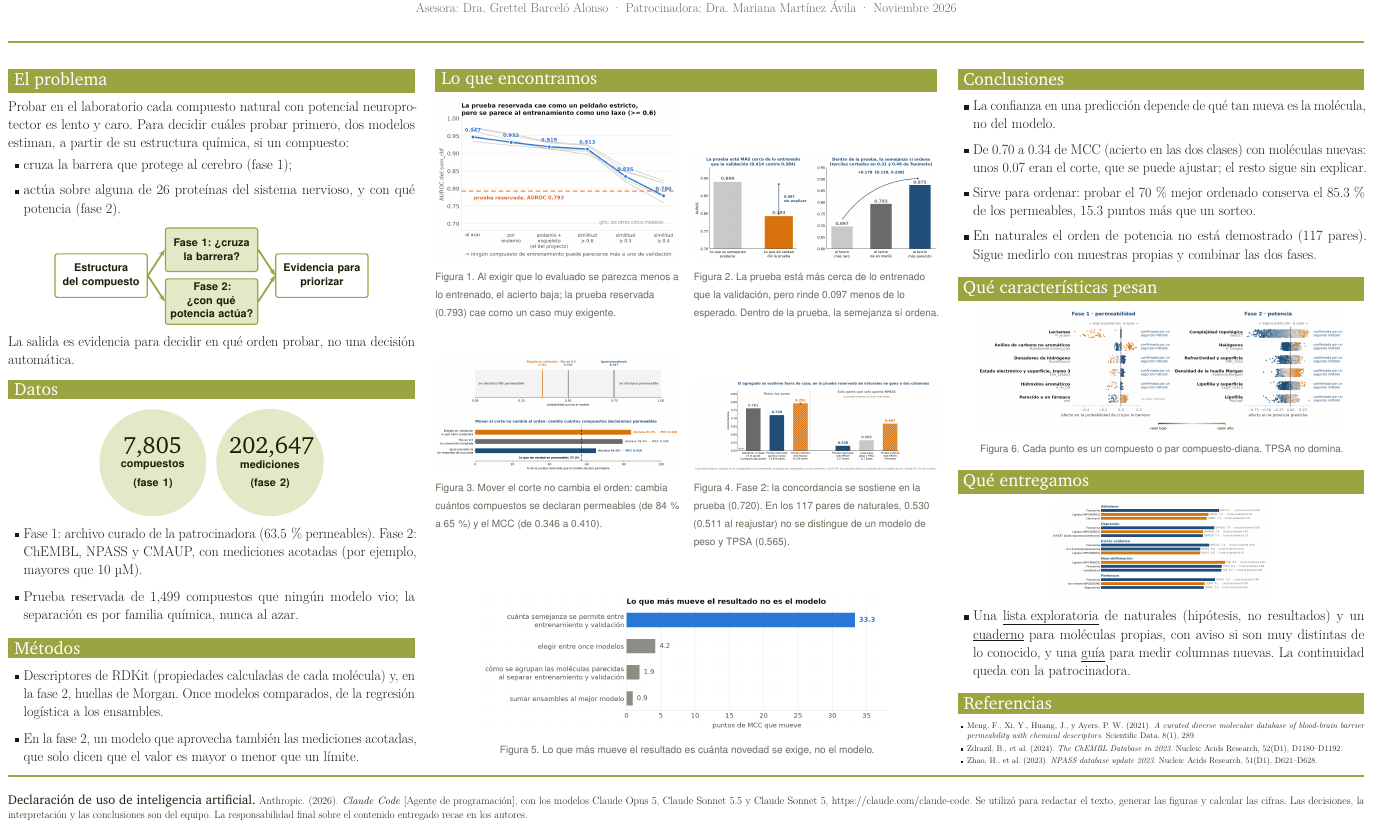
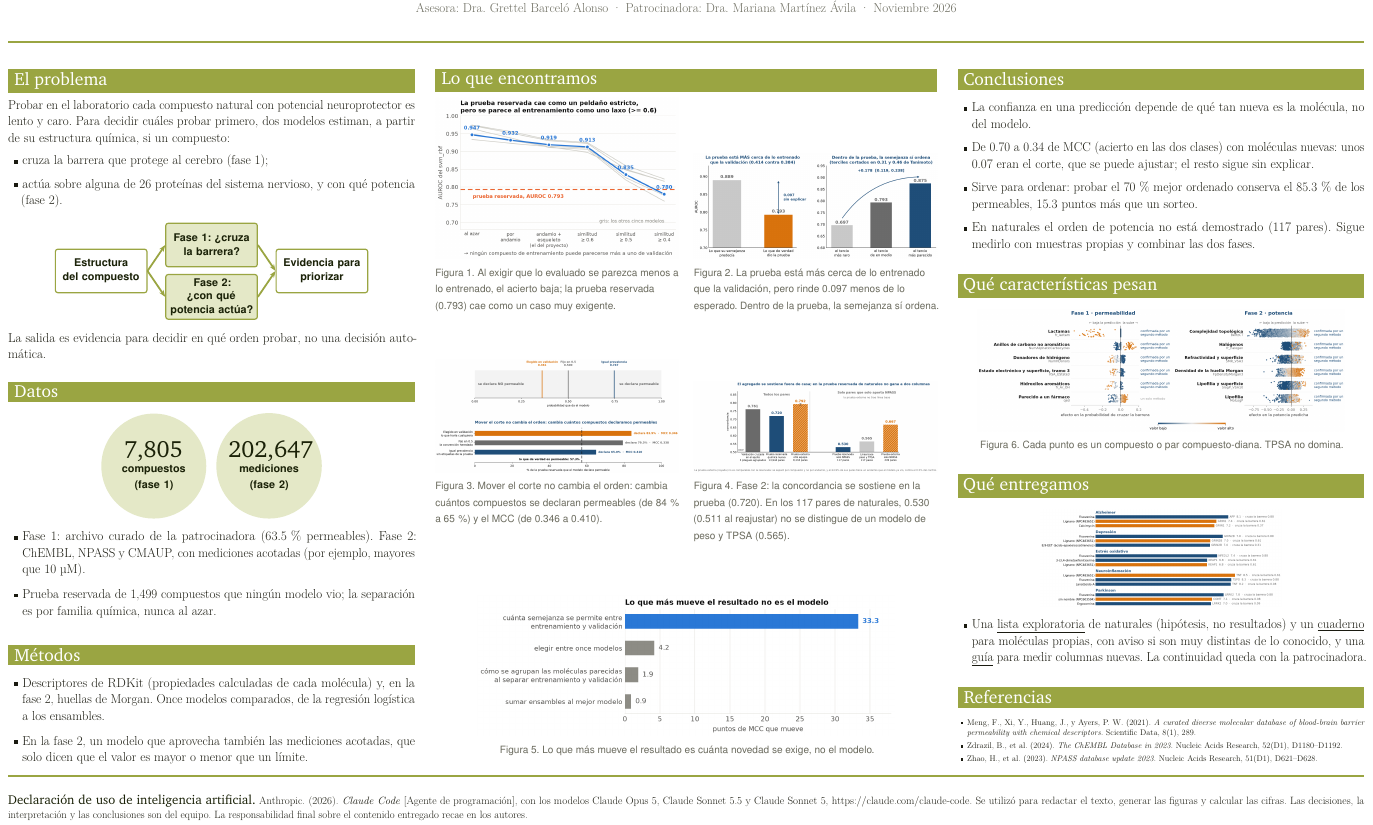
Before and after one commit to AntonioVazquezMartinez/Bioactive-AI, a LaTeX document (docs/reportes/poster/poster.tex): part of the page, cut so that both start at the same text. Compiled offline with pdfLaTeX.

Commit message:
docs: poster con cuerpo de 22 pt y figuras recortadas sin margenes blancos
Co-Authored-By: Claude Sonnet 5.5 <noreply@anthropic.com>

Claude-Session: https://claude.ai/code/session_01DyPs2i9xGPnaS6xvLpLnMf

```diff
--- a/docs/reportes/poster/poster.tex
+++ b/docs/reportes/poster/poster.tex
@@ -73,7 +73,7 @@
 \newcommand{\circulo}[2]{%
   \tikz\node[circle,fill=olivesoft,minimum size=5.6cm,align=center,text width=4.8cm,text=olivedark]{{\serif\fontsize{40}{44}\selectfont #1}\\[2pt]{\sffamily\bfseries\fontsize{19}{23}\selectfont #2}};}
 
-\newcommand{\cuerpo}{\fontsize{24}{31}\selectfont}
+\newcommand{\cuerpo}{\fontsize{22}{28}\selectfont}
 \newcommand{\pie}[1]{{\sffamily\fontsize{18}{22}\selectfont\color{muted}#1}}
 
 \newlength{\hdrh}\setlength{\hdrh}{9cm}
```
Also changed, not shown: docs/reportes/poster/corte.png, docs/reportes/poster/dificultad.png, docs/reportes/poster/f0_palancas.png, docs/reportes/poster/f1_escalera.png, docs/reportes/poster/fase2_desempeno.png, docs/reportes/poster/importancias_poster.png, docs/reportes/poster/lista_priorizada_poster.png, docs/reportes/poster/poster.pdf.
